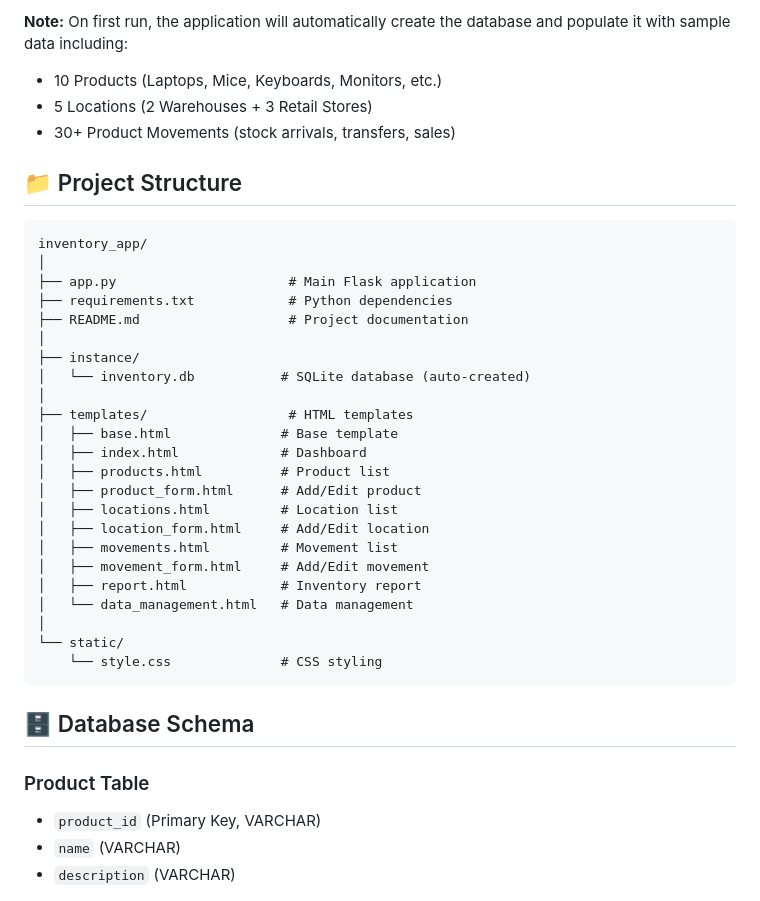
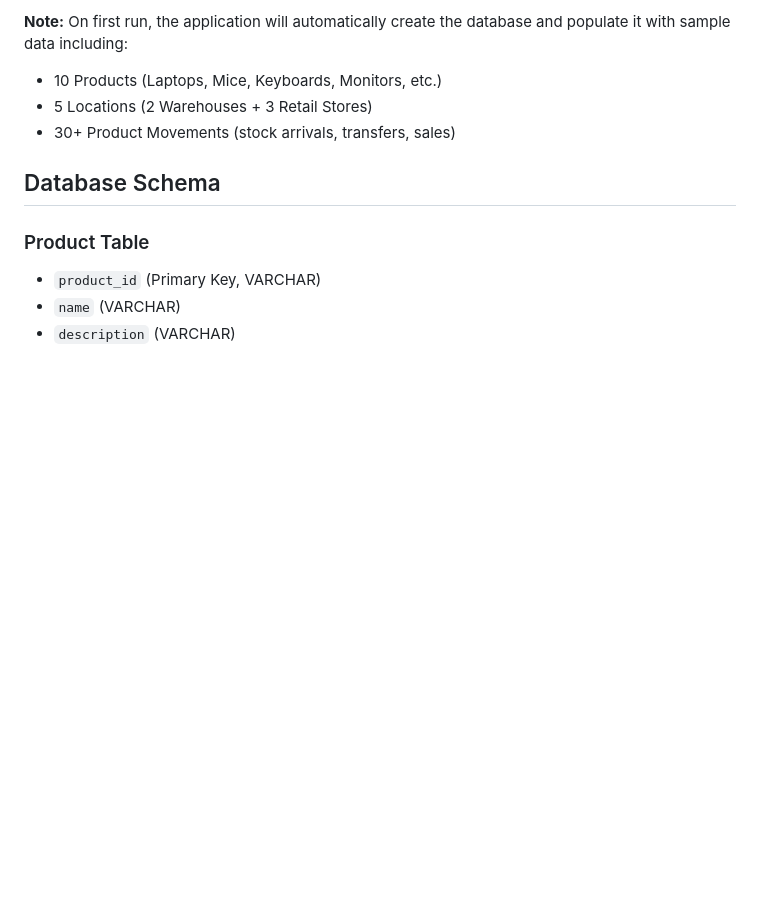
Before and after one commit to Thogaivalli-26/inventory_management, a Markdown page: README.md, the part around one of its changes. GitHub-like rendering; blank space fills up the shorter version.

````diff
--- a/README.md
+++ b/README.md
@@ -42,34 +42,8 @@ The application will start on `http://127.0.0.1:5000/`
 - 5 Locations (2 Warehouses + 3 Retail Stores)
 - 30+ Product Movements (stock arrivals, transfers, sales)
 
-## 📁 Project Structure
-```
-inventory_app/
-│
-├── app.py                      # Main Flask application
-├── requirements.txt            # Python dependencies
-├── README.md                   # Project documentation
-│
-├── instance/
-│   └── inventory.db           # SQLite database (auto-created)
-│
-├── templates/                  # HTML templates
-│   ├── base.html              # Base template
-│   ├── index.html             # Dashboard
-│   ├── products.html          # Product list
-│   ├── product_form.html      # Add/Edit product
-│   ├── locations.html         # Location list
-│   ├── location_form.html     # Add/Edit location
-│   ├── movements.html         # Movement list
-│   ├── movement_form.html     # Add/Edit movement
-│   ├── report.html            # Inventory report
-│   └── data_management.html   # Data management
-│
-└── static/
-    └── style.css              # CSS styling
-```
 
-## 🗄️ Database Schema
+##  Database Schema
 
 ### Product Table
 - `product_id` (Primary Key, VARCHAR)
````
Also changed, not shown: other parts of README.md (+14 -54 lines).
